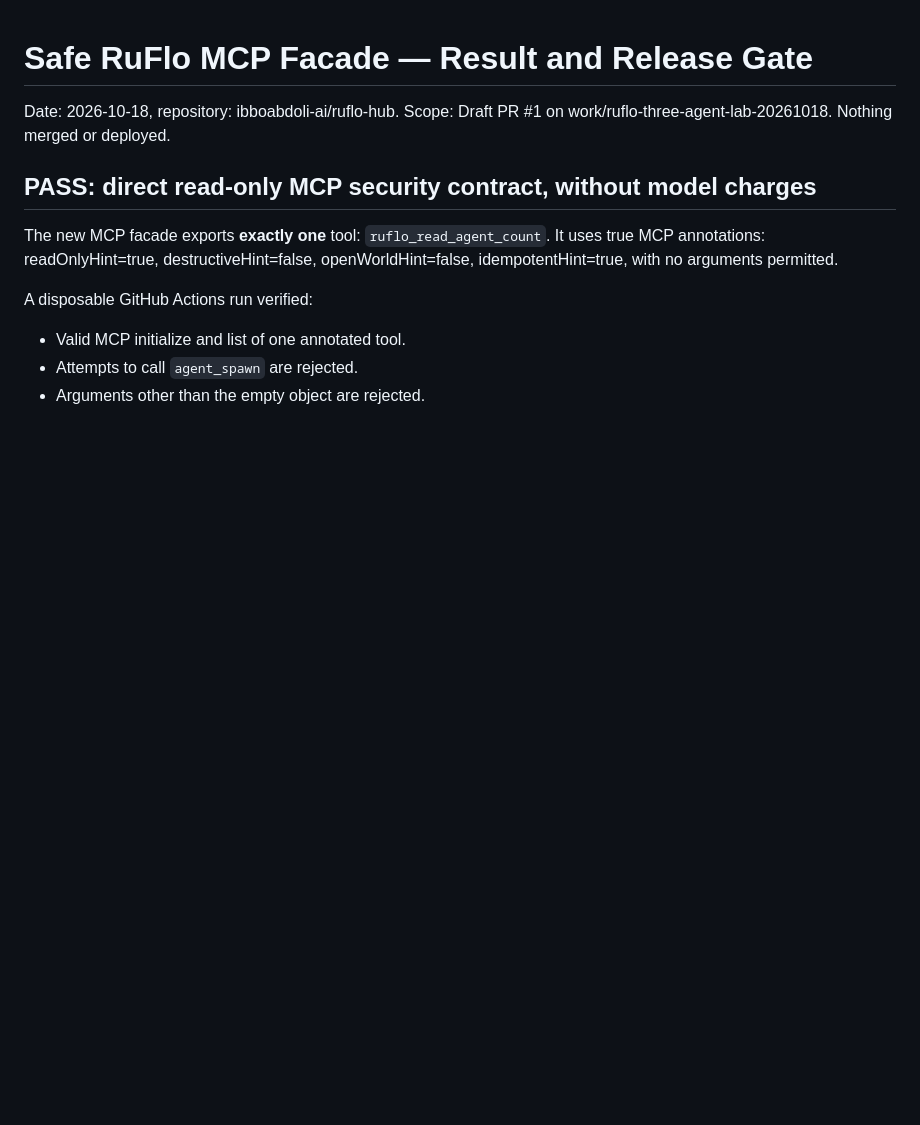
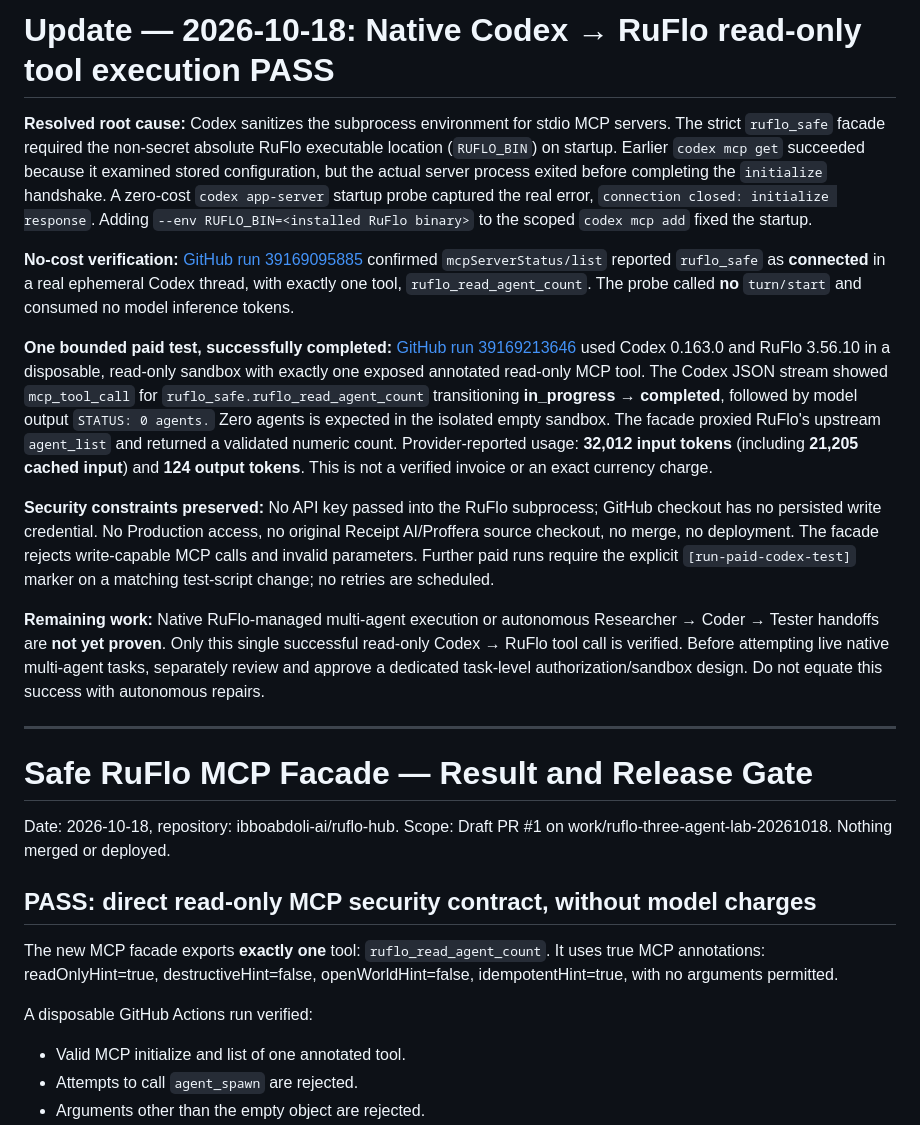
Before and after one commit to ibboabdoli-ai/ruflo-hub, a Markdown page: docs/RUFLO-READONLY-FACADE-RESULTS.md, the part around the change. Drawn GitHub-style; blank space fills up the shorter version.

Commit message:
docs: confirm Codex native read-only Ruflo MCP execution and scope

```diff
--- a/docs/RUFLO-READONLY-FACADE-RESULTS.md
+++ b/docs/RUFLO-READONLY-FACADE-RESULTS.md
@@ -1,3 +1,17 @@
+# Update — 2026-10-18: Native Codex → RuFlo read-only tool execution PASS
+
+**Resolved root cause:** Codex sanitizes the subprocess environment for stdio MCP servers. The strict `ruflo_safe` facade required the non-secret absolute RuFlo executable location (`RUFLO_BIN`) on startup. Earlier `codex mcp get` succeeded because it examined stored configuration, but the actual server process exited before completing the `initialize` handshake. A zero-cost `codex app-server` startup probe captured the real error, `connection closed: initialize response`. Adding `--env RUFLO_BIN=<installed RuFlo binary>` to the scoped `codex mcp add` fixed the startup.
+
+**No-cost verification:** [GitHub run 39169095885](https://github.com/ibboabdoli-ai/ruflo-hub/actions/runs/39169095885) confirmed `mcpServerStatus/list` reported `ruflo_safe` as **connected** in a real ephemeral Codex thread, with exactly one tool, `ruflo_read_agent_count`. The probe called **no** `turn/start` and consumed no model inference tokens.
+
+**One bounded paid test, successfully completed:** [GitHub run 39169213646](https://github.com/ibboabdoli-ai/ruflo-hub/actions/runs/39169213646) used Codex 0.163.0 and RuFlo 3.56.10 in a disposable, read-only sandbox with exactly one exposed annotated read-only MCP tool. The Codex JSON stream showed `mcp_tool_call` for `ruflo_safe.ruflo_read_agent_count` transitioning **in_progress → completed**, followed by model output `STATUS: 0 agents.` Zero agents is expected in the isolated empty sandbox. The facade proxied RuFlo's upstream `agent_list` and returned a validated numeric count. Provider-reported usage: **32,012 input tokens** (including **21,205 cached input**) and **124 output tokens**. This is not a verified invoice or an exact currency charge.
+
+**Security constraints preserved:** No API key passed into the RuFlo subprocess; GitHub checkout has no persisted write credential. No Production access, no original Receipt AI/Proffera source checkout, no merge, no deployment. The facade rejects write-capable MCP calls and invalid parameters. Further paid runs require the explicit `[run-paid-codex-test]` marker on a matching test-script change; no retries are scheduled.
+
+**Remaining work:** Native RuFlo-managed multi-agent execution or autonomous Researcher → Coder → Tester handoffs are **not yet proven**. Only this single successful read-only Codex → RuFlo tool call is verified. Before attempting live native multi-agent tasks, separately review and approve a dedicated task-level authorization/sandbox design. Do not equate this success with autonomous repairs.
+
+---
+
 # Safe RuFlo MCP Facade — Result and Release Gate
 
 Date: 2026-10-18, repository: ibboabdoli-ai/ruflo-hub.
```
